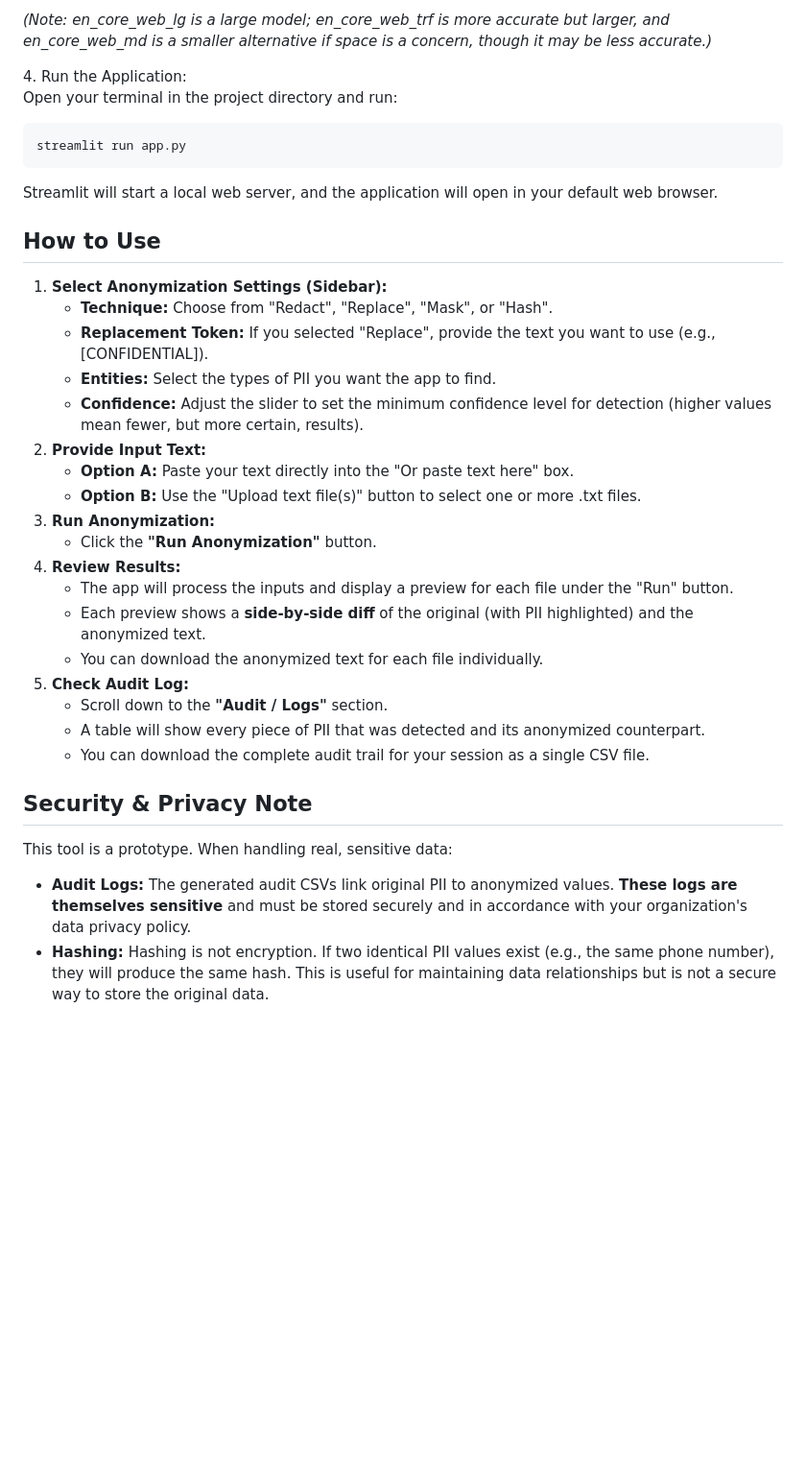
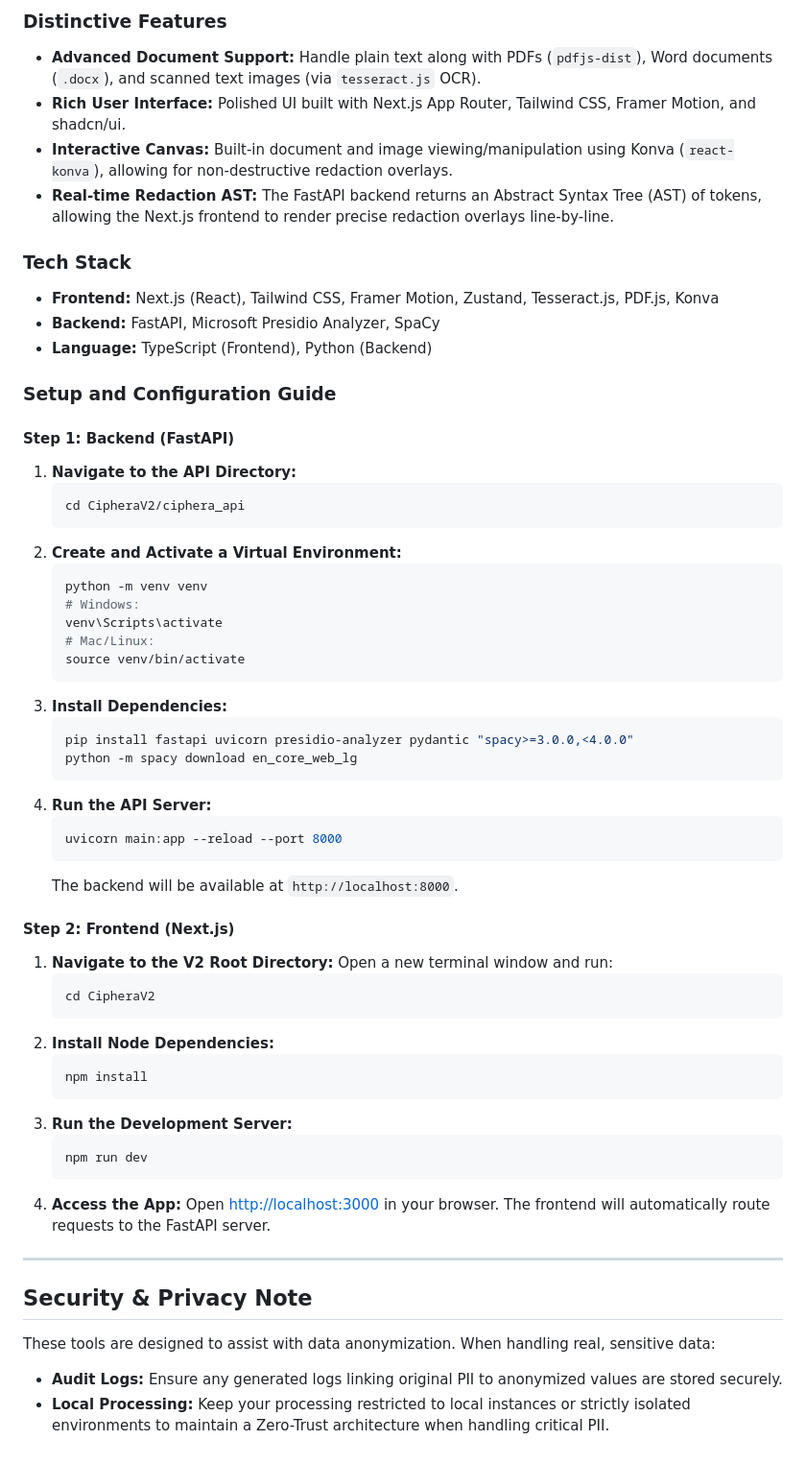
Before and after one commit to Sibtain-Nayani/Ciphera, a Markdown page: README.md, the part around one of its changes. Shown at 96% size. GitHub-like rendering; blank space fills up the shorter version.

````diff
--- a/README.md
+++ b/README.md
@@ -51,37 +71,62 @@ python \-m spacy download en\_core\_web\_lg
 
-*(Note: en\_core\_web\_lg is a large model; en\_core\_web\_trf is more accurate but larger, and en\_core\_web\_md is a smaller alternative if space is a concern, though it may be less accurate.)*
+### **Distinctive Features**
+* **Advanced Document Support:** Handle plain text along with PDFs (`pdfjs-dist`), Word documents (`.docx`), and scanned text images (via `tesseract.js` OCR).
+* **Rich User Interface:** Polished UI built with Next.js App Router, Tailwind CSS, Framer Motion, and shadcn/ui.
+* **Interactive Canvas:** Built-in document and image viewing/manipulation using Konva (`react-konva`), allowing for non-destructive redaction overlays.
+* **Real-time Redaction AST:** The FastAPI backend returns an Abstract Syntax Tree (AST) of tokens, allowing the Next.js frontend to render precise redaction overlays line-by-line.
 
-4\. Run the Application:
-Open your terminal in the project directory and run:
-```bash
-streamlit run app.py
-```
-Streamlit will start a local web server, and the application will open in your default web browser.
+### **Tech Stack**
+* **Frontend:** Next.js (React), Tailwind CSS, Framer Motion, Zustand, Tesseract.js, PDF.js, Konva
+* **Backend:** FastAPI, Microsoft Presidio Analyzer, SpaCy
+* **Language:** TypeScript (Frontend), Python (Backend)
 
-## **How to Use**
+### **Setup and Configuration Guide**
 
-1. **Select Anonymization Settings (Sidebar):**
-   * **Technique:** Choose from "Redact", "Replace", "Mask", or "Hash".
-   * **Replacement Token:** If you selected "Replace", provide the text you want to use (e.g., \[CONFIDENTIAL\]).
-   * **Entities:** Select the types of PII you want the app to find.
-   * **Confidence:** Adjust the slider to set the minimum confidence level for detection (higher values mean fewer, but more certain, results).
-2. **Provide Input Text:**
-   * **Option A:** Paste your text directly into the "Or paste text here" box.
-   * **Option B:** Use the "Upload text file(s)" button to select one or more .txt files.
-3. **Run Anonymization:**
-   * Click the **"Run Anonymization"** button.
-4. **Review Results:**
-   * The app will process the inputs and display a preview for each file under the "Run" button.
-   * Each preview shows a **side-by-side diff** of the original (with PII highlighted) and the anonymized text.
-   * You can download the anonymized text for each file individually.
-5. **Check Audit Log:**
-   * Scroll down to the **"Audit / Logs"** section.
-   * A table will show every piece of PII that was detected and its anonymized counterpart.
-   * You can download the complete audit trail for your session as a single CSV file.
+#### **Step 1: Backend (FastAPI)**
+1. **Navigate to the API Directory:**
+   ```bash
+   cd CipheraV2/ciphera_api
+   ```
+2. **Create and Activate a Virtual Environment:**
+   ```bash
+   python -m venv venv
+   # Windows:
+   venv\Scripts\activate
+   # Mac/Linux:
+   source venv/bin/activate
+   ```
+3. **Install Dependencies:**
+   ```bash
+   pip install fastapi uvicorn presidio-analyzer pydantic "spacy>=3.0.0,<4.0.0"
+   python -m spacy download en_core_web_lg
+   ```
+4. **Run the API Server:**
+   ```bash
+   uvicorn main:app --reload --port 8000
+   ```
+   The backend will be available at `http://localhost:8000`.
+
+#### **Step 2: Frontend (Next.js)**
+1. **Navigate to the V2 Root Directory:**
+   Open a new terminal window and run:
+   ```bash
+   cd CipheraV2
+   ```
+2. **Install Node Dependencies:**
+   ```bash
+   npm install
+   ```
+3. **Run the Development Server:**
+   ```bash
+   npm run dev
+   ```
+4. **Access the App:**
+   Open [http://localhost:3000](http://localhost:3000) in your browser. The frontend will automatically route requests to the FastAPI server.
+
+---
 
 ## **Security & Privacy Note**
 
-This tool is a prototype. When handling real, sensitive data:
-
-* **Audit Logs:** The generated audit CSVs link original PII to anonymized values. **These logs are themselves sensitive** and must be stored securely and in accordance with your organization's data privacy policy.
-* **Hashing:** Hashing is not encryption. If two identical PII values exist (e.g., the same phone number), they will produce the same hash. This is useful for maintaining data relationships but is not a secure way to store the original data.
+These tools are designed to assist with data anonymization. When handling real, sensitive data:
+* **Audit Logs:** Ensure any generated logs linking original PII to anonymized values are stored securely.
+* **Local Processing:** Keep your processing restricted to local instances or strictly isolated environments to maintain a Zero-Trust architecture when handling critical PII.
````
Also changed, not shown: other parts of README.md (+58 -38 lines).
